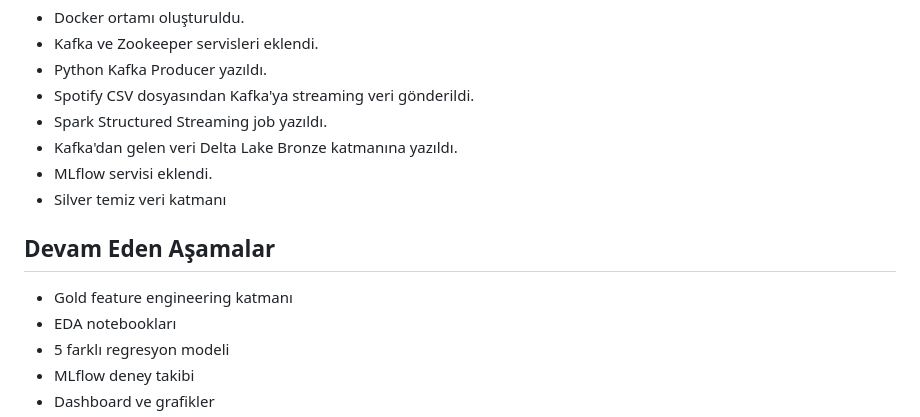
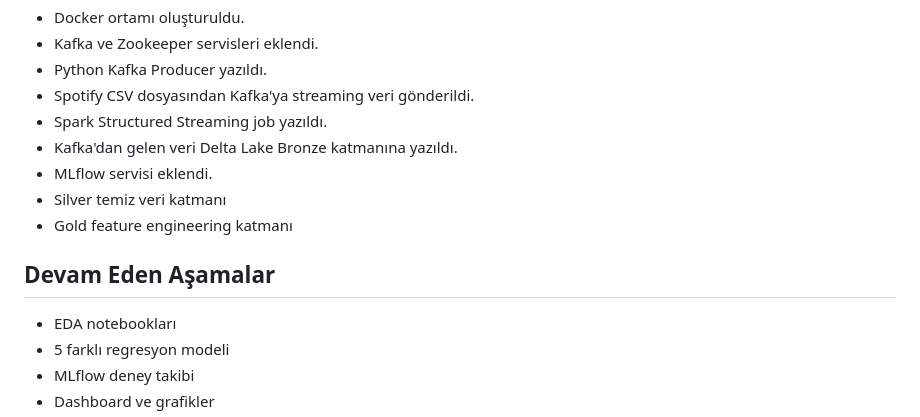
Before and after one commit to ErenEfeOrhan/Big-Data-Project-, a Markdown page: README.md, the part around the change. Rendered like a GitHub page.

Commit message:
Add Gold layer and update README

```diff
--- a/README.md
+++ b/README.md
@@ -221,10 +221,10 @@ http://localhost:8888
 - Kafka'dan gelen veri Delta Lake Bronze katmanına yazıldı.
 - MLflow servisi eklendi.
 - Silver temiz veri katmanı
+- Gold feature engineering katmanı
 
 ## Devam Eden Aşamalar
 
-- Gold feature engineering katmanı
 - EDA notebookları
 - 5 farklı regresyon modeli
 - MLflow deney takibi
```
